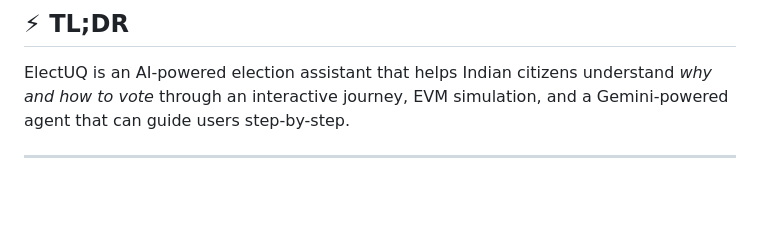
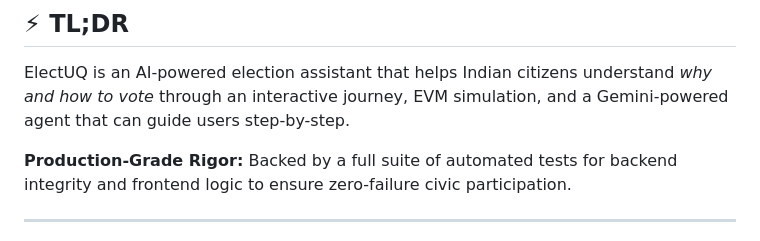
Before and after one commit to AditiDoesCoding/ELECTUQ, a Markdown page: README.md, the part around the change. Rendered like a GitHub page; blank space fills up the shorter version.

Commit message:
docs: add production rigor highlight to README

```diff
--- a/README.md
+++ b/README.md
@@ -16,6 +16,8 @@
 ## ⚡ TL;DR
 
 ElectUQ is an AI-powered election assistant that helps Indian citizens understand *why and how to vote* through an interactive journey, EVM simulation, and a Gemini-powered agent that can guide users step-by-step.
+
+**Production-Grade Rigor:** Backed by a full suite of automated tests for backend integrity and frontend logic to ensure zero-failure civic participation.
 
 ---
 > ⚠️ **Disclaimer:** ElectUQ is an independent hackathon prototype built for educational purposes and is not affiliated with or endorsed by the Election Commission of India.
```
